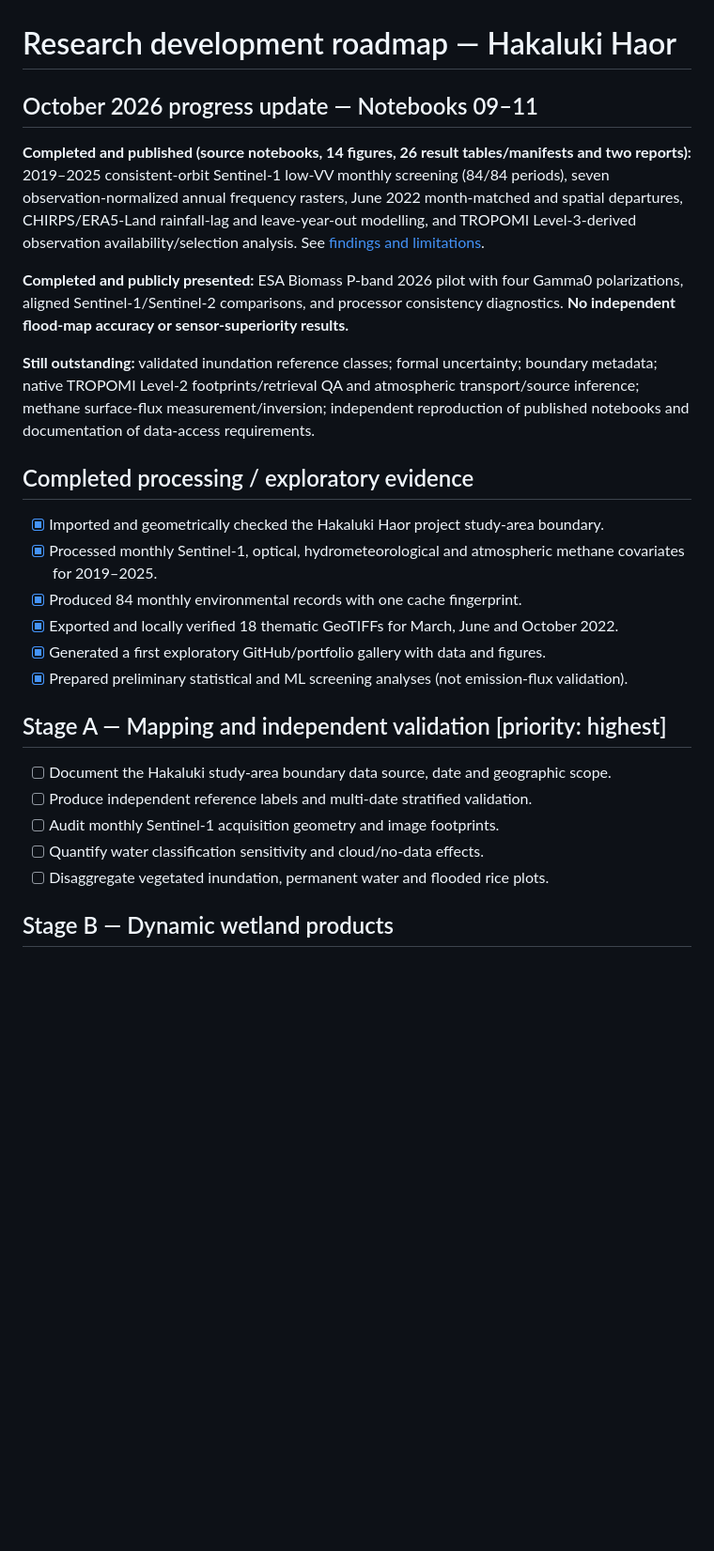
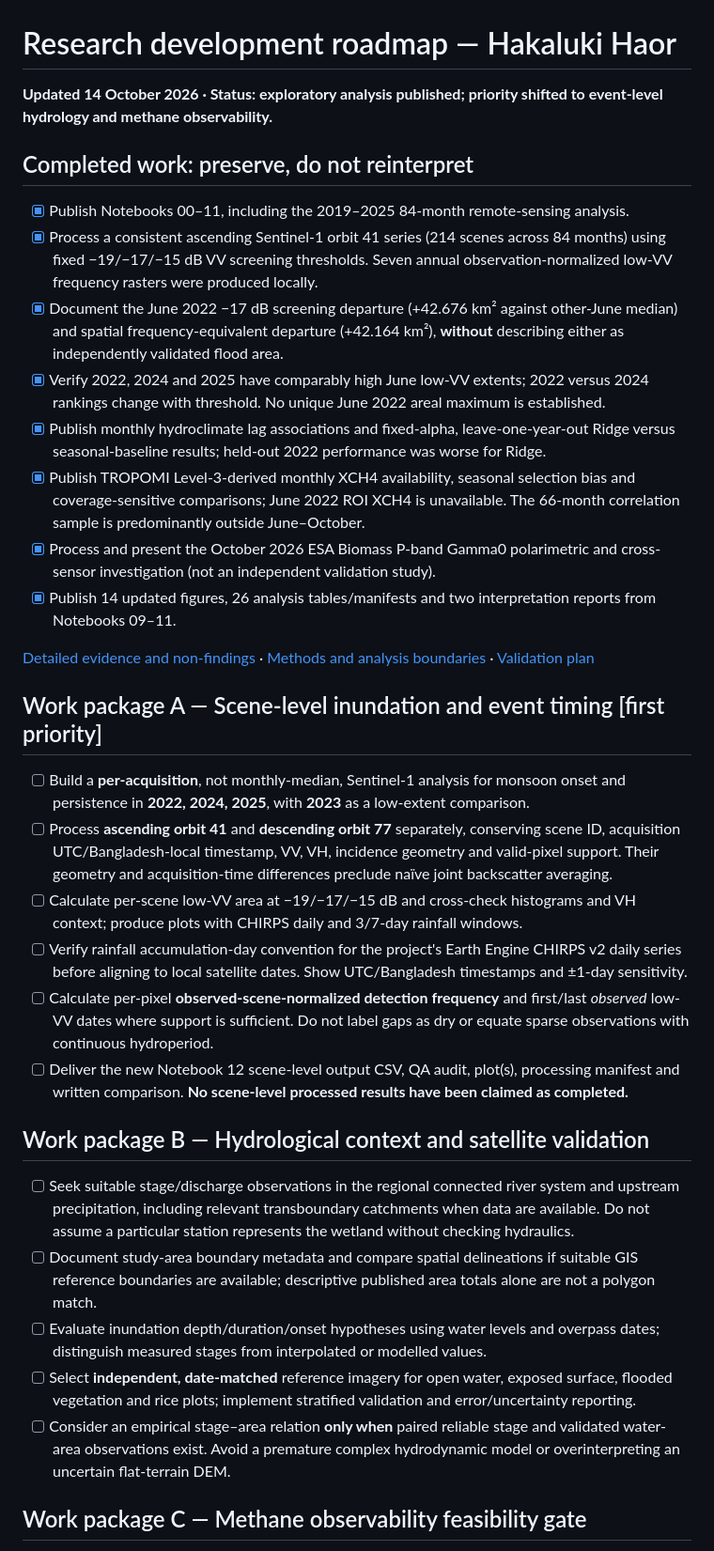
Before and after one commit to Bipul-roy-AI/Hakaluki-Haor-Wetland-Methane-Research, a Markdown page: research_docs/ROADMAP.md, the part around one of its changes. Shown at 94% size. Drawn GitHub-style; blank space fills up the shorter version.

Commit message:
docs: prioritize scene-level hydrology and gate methane attribution by detectability

```diff
--- a/research_docs/ROADMAP.md
+++ b/research_docs/ROADMAP.md
@@ -1,29 +1,36 @@
 # Research development roadmap — Hakaluki Haor
 
-## October 2026 progress update — Notebooks 09–11
+**Updated 14 October 2026 · Status: exploratory analysis published; priority shifted to event-level hydrology and methane observability.**
 
-**Completed and published (source notebooks, 14 figures, 26 result tables/manifests and two reports):** 2019–2025 consistent-orbit Sentinel-1 low-VV monthly screening (84/84 periods), seven observation-normalized annual frequency rasters, June 2022 month-matched and spatial departures, CHIRPS/ERA5-Land rainfall-lag and leave-year-out modelling, and TROPOMI Level-3-derived observation availability/selection analysis. See [findings and limitations](FINDINGS_2019_2025_AND_LIMITATIONS.md).
+## Completed work: preserve, do not reinterpret
 
-**Completed and publicly presented:** ESA Biomass P-band 2026 pilot with four Gamma0 polarizations, aligned Sentinel-1/Sentinel-2 comparisons, and processor consistency diagnostics. **No independent flood-map accuracy or sensor-superiority results.**
+- [x] Publish Notebooks 00–11, including the 2019–2025 84-month remote-sensing analysis.
+- [x] Process a consistent ascending Sentinel-1 orbit 41 series (214 scenes across 84 months) using fixed −19/−17/−15 dB VV screening thresholds. Seven annual observation-normalized low-VV frequency rasters were produced locally.
+- [x] Document the June 2022 −17 dB screening departure (+42.676 km² against other-June median) and spatial frequency-equivalent departure (+42.164 km²), **without** describing either as independently validated flood area.
+- [x] Verify 2022, 2024 and 2025 have comparably high June low-VV extents; 2022 versus 2024 rankings change with threshold. No unique June 2022 areal maximum is established.
+- [x] Publish monthly hydroclimate lag associations and fixed-alpha, leave-one-year-out Ridge versus seasonal-baseline results; held-out 2022 performance was worse for Ridge.
+- [x] Publish TROPOMI Level-3-derived monthly XCH4 availability, seasonal selection bias and coverage-sensitive comparisons; June 2022 ROI XCH4 is unavailable. The 66-month correlation sample is predominantly outside June–October.
+- [x] Process and present the October 2026 ESA Biomass P-band Gamma0 polarimetric and cross-sensor investigation (not an independent validation study).
+- [x] Publish 14 updated figures, 26 analysis tables/manifests and two interpretation reports from Notebooks 09–11.
 
-**Still outstanding:** validated inundation reference classes; formal uncertainty; boundary metadata; native TROPOMI Level-2 footprints/retrieval QA and atmospheric transport/source inference; methane surface-flux measurement/inversion; independent reproduction of published notebooks and documentation of data-access requirements.
+[Detailed evidence and non-findings](FINDINGS_2019_2025_AND_LIMITATIONS.md) · [Methods and analysis boundaries](METHODS_AND_LIMITATIONS.md) · [Validation plan](VALIDATION_PLAN.md)
 
-## Completed processing / exploratory evidence
+## Work package A — Scene-level inundation and event timing [first priority]
 
-- [x] Imported and geometrically checked the Hakaluki Haor project study-area boundary.
-- [x] Processed monthly Sentinel-1, optical, hydrometeorological and atmospheric methane covariates for 2019–2025.
-- [x] Produced 84 monthly environmental records with one cache fingerprint.
-- [x] Exported and locally verified 18 thematic GeoTIFFs for March, June and October 2022.
-- [x] Generated a first exploratory GitHub/portfolio gallery with data and figures.
-- [x] Prepared preliminary statistical and ML screening analyses (not emission-flux validation).
+- [ ] Build a **per-acquisition**, not monthly-median, Sentinel-1 analysis for monsoon onset and persistence in **2022, 2024, 2025**, with **2023** as a low-extent comparison.
+- [ ] Process **ascending orbit 41** and **descending orbit 77** separately, conserving scene ID, acquisition UTC/Bangladesh-local timestamp, VV, VH, incidence geometry and valid-pixel support. Their geometry and acquisition-time differences preclude naïve joint backscatter averaging.
+- [ ] Calculate per-scene low-VV area at −19/−17/−15 dB and cross-check histograms and VH context; produce plots with CHIRPS daily and 3/7-day rainfall windows.
+- [ ] Verify rainfall accumulation-day convention for the project's Earth Engine CHIRPS v2 daily series before aligning to local satellite dates. Show UTC/Bangladesh timestamps and ±1-day sensitivity.
+- [ ] Calculate per-pixel **observed-scene-normalized detection frequency** and first/last *observed* low-VV dates where support is sufficient. Do not label gaps as dry or equate sparse observations with continuous hydroperiod.
+- [ ] Deliver the new Notebook 12 scene-level output CSV, QA audit, plot(s), processing manifest and written comparison. **No scene-level processed results have been claimed as completed.**
 
-## Stage A — Mapping and independent validation [priority: highest]
+## Work package B — Hydrological context and satellite validation
 
-- [ ] Document the Hakaluki study-area boundary data source, date and geographic scope.
-- [ ] Produce independent reference labels and multi-date stratified validation.
-- [ ] Audit monthly Sentinel-1 acquisition geometry and image footprints.
-- [ ] Quantify water classification sensitivity and cloud/no-data effects.
-- [ ] Disaggregate vegetated inundation, permanent water and flooded rice plots.
+- [ ] Seek suitable stage/discharge observations in the regional connected river system and upstream precipitation, including relevant transboundary catchments when data are available. Do not assume a particular station represents the wetland without checking hydraulics.
+- [ ] Document study-area boundary metadata and compare spatial delineations if suitable GIS reference boundaries are available; descriptive published area totals alone are not a polygon match.
+- [ ] Evaluate inundation depth/duration/onset hypotheses using water levels and overpass dates; distinguish measured stages from interpolated or modelled values.
+- [ ] Select **independent, date-matched** reference imagery for open water, exposed surface, flooded vegetation and rice plots; implement stratified validation and error/uncertainty reporting.
+- [ ] Consider an empirical stage–area relation **only when** paired reliable stage and validated water-area observations exist. Avoid a premature complex hydrodynamic model or overinterpreting an uncertain flat-terrain DEM.
 
-## Stage B — Dynamic wetland products
+## Work package C — Methane observability feasibility gate
 
```
Also changed, not shown: other parts of research_docs/ROADMAP.md (+22 -21 lines).
